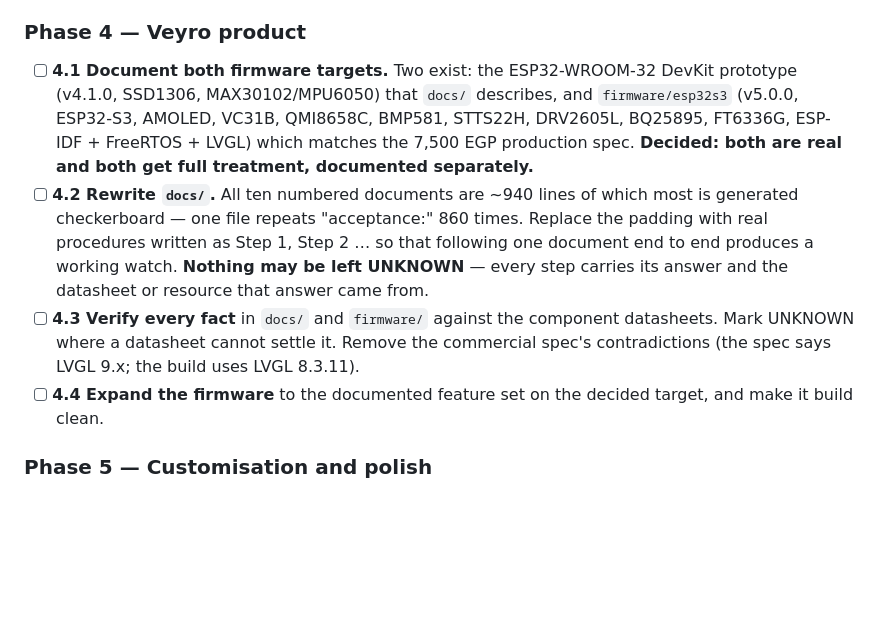
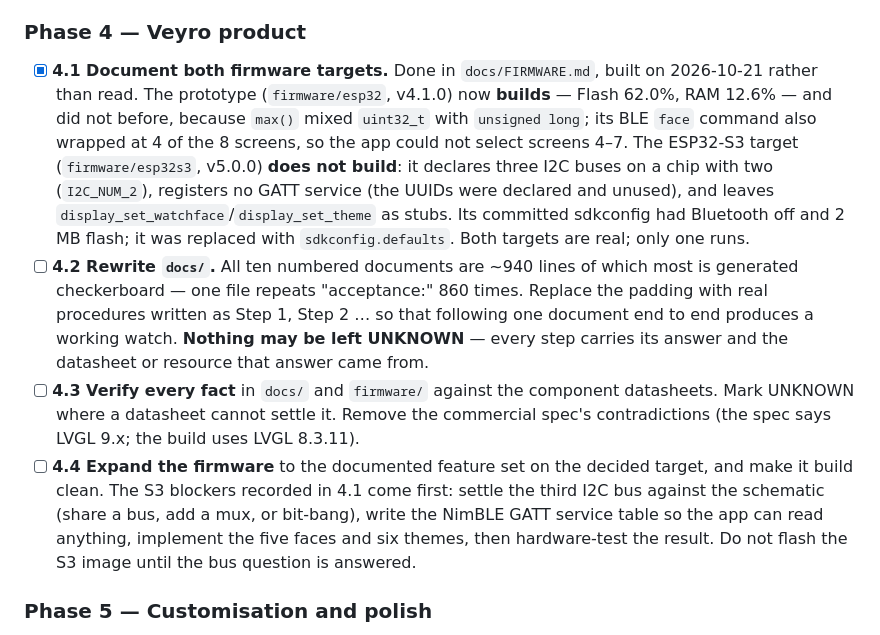
Before and after one commit to Cambric-software/Max-Tools, a Markdown page: docs/ROADMAP.md, the part around the change. Rendered like a GitHub page; blank space fills up the shorter version.

Commit message:
Sync the shared roadmap: firmware targets documented and built

```diff
--- a/docs/ROADMAP.md
+++ b/docs/ROADMAP.md
@@ -162,12 +162,17 @@ Nothing below this matters if the product tells lies or has dead controls.
 
 ### Phase 4 — Veyro product
 
-- [ ] **4.1 Document both firmware targets.** Two exist: the ESP32-WROOM-32
-      DevKit prototype (v4.1.0, SSD1306, MAX30102/MPU6050) that `docs/`
-      describes, and `firmware/esp32s3` (v5.0.0, ESP32-S3, AMOLED, VC31B,
-      QMI8658C, BMP581, STTS22H, DRV2605L, BQ25895, FT6336G, ESP-IDF + FreeRTOS
-      + LVGL) which matches the 7,500 EGP production spec. **Decided: both are real and both get full
-      treatment, documented separately.**
+- [x] **4.1 Document both firmware targets.** Done in `docs/FIRMWARE.md`, built on
+      2026-10-21 rather than read. The prototype (`firmware/esp32`, v4.1.0) now
+      **builds** — Flash 62.0%, RAM 12.6% — and did not before, because
+      `max()` mixed `uint32_t` with `unsigned long`; its BLE `face` command also
+      wrapped at 4 of the 8 screens, so the app could not select screens 4–7.
+      The ESP32-S3 target (`firmware/esp32s3`, v5.0.0) **does not build**: it
+      declares three I2C buses on a chip with two (`I2C_NUM_2`), registers no
+      GATT service (the UUIDs were declared and unused), and leaves
+      `display_set_watchface`/`display_set_theme` as stubs. Its committed
+      sdkconfig had Bluetooth off and 2 MB flash; it was replaced with
+      `sdkconfig.defaults`. Both targets are real; only one runs.
 - [ ] **4.2 Rewrite `docs/`.** All ten numbered documents are ~940 lines of which
       most is generated checkerboard — one file repeats "acceptance:" 860 times.
       Replace the padding with real procedures written as Step 1, Step 2 …
@@ -179,7 +184,11 @@ Nothing below this matters if the product tells lies or has dead controls.
       commercial spec's contradictions (the spec says LVGL 9.x; the build uses
       LVGL 8.3.11).
 - [ ] **4.4 Expand the firmware** to the documented feature set on the decided
-      target, and make it build clean.
+      target, and make it build clean. The S3 blockers recorded in 4.1 come
+      first: settle the third I2C bus against the schematic (share a bus, add a
+      mux, or bit-bang), write the NimBLE GATT service table so the app can
+      read anything, implement the five faces and six themes, then hardware-test
+      the result. Do not flash the S3 image until the bus question is answered.
 
 ### Phase 5 — Customisation and polish
 
```
